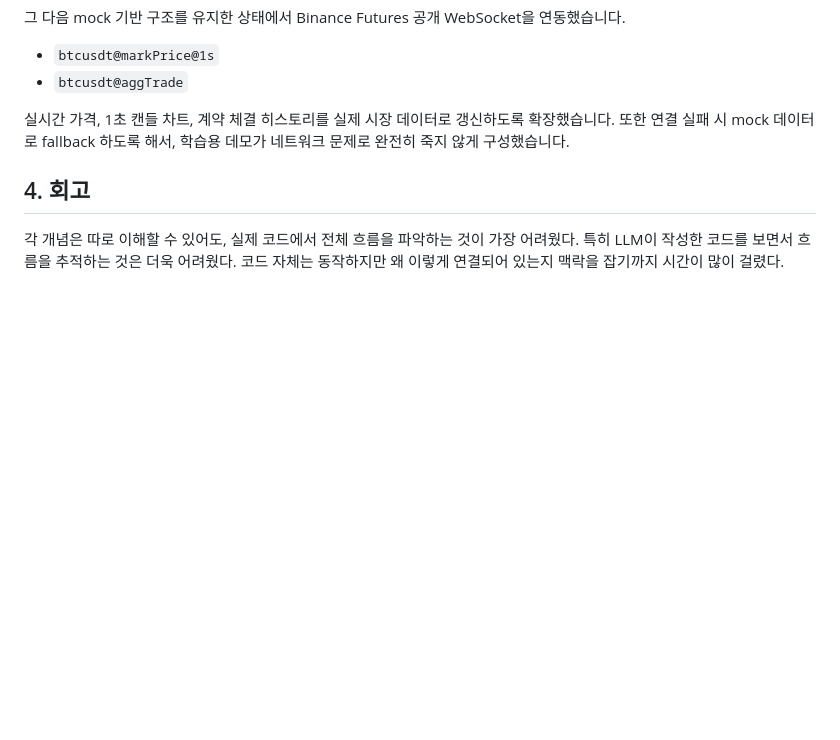
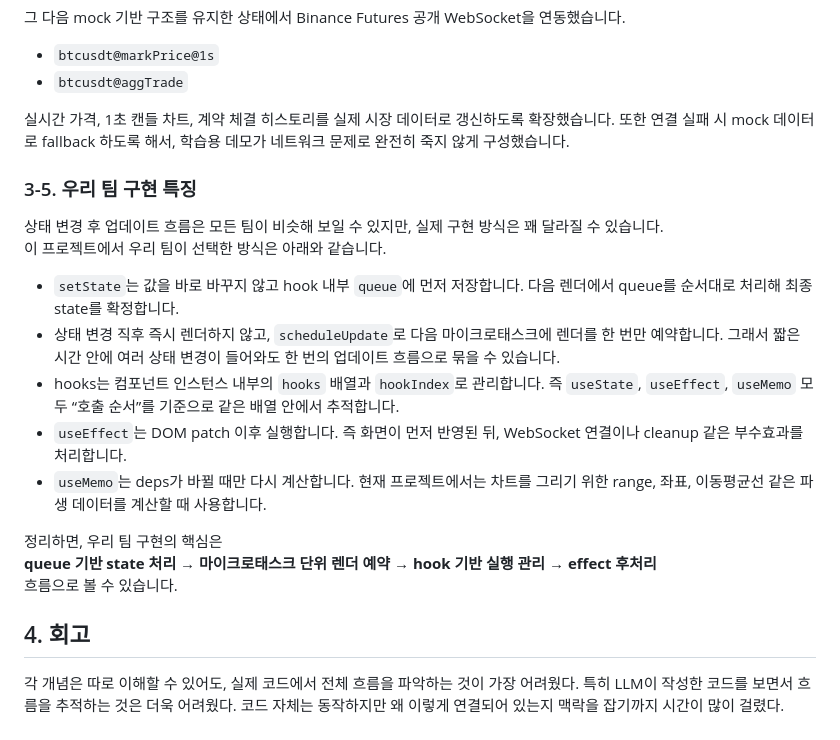
Before and after one commit to Jungle-12-303/week5-team6-react2, a Markdown page: README.md, the part around the change. Drawn GitHub-style; blank space fills up the shorter version.

Commit message:
docs: tighten runtime implementation notes

```diff
--- a/README.md
+++ b/README.md
@@ -219,6 +219,26 @@ flowchart TD
 실시간 가격, 1초 캔들 차트, 계약 체결 히스토리를 실제 시장 데이터로 갱신하도록 확장했습니다.
 또한 연결 실패 시 mock 데이터로 fallback 하도록 해서, 학습용 데모가 네트워크 문제로 완전히 죽지 않게 구성했습니다.
 
+### 3-5. 우리 팀 구현 특징
+
+상태 변경 후 업데이트 흐름은 모든 팀이 비슷해 보일 수 있지만, 실제 구현 방식은 꽤 달라질 수 있습니다.
+이 프로젝트에서 우리 팀이 선택한 방식은 아래와 같습니다.
+
+- `setState`는 값을 바로 바꾸지 않고 hook 내부 `queue`에 먼저 저장합니다.
+  다음 렌더에서 queue를 순서대로 처리해 최종 state를 확정합니다.
+- 상태 변경 직후 즉시 렌더하지 않고, `scheduleUpdate`로 다음 마이크로태스크에 렌더를 한 번만 예약합니다.
+  그래서 짧은 시간 안에 여러 상태 변경이 들어와도 한 번의 업데이트 흐름으로 묶을 수 있습니다.
+- hooks는 컴포넌트 인스턴스 내부의 `hooks` 배열과 `hookIndex`로 관리합니다.
+  즉 `useState`, `useEffect`, `useMemo` 모두 “호출 순서”를 기준으로 같은 배열 안에서 추적합니다.
+- `useEffect`는 DOM patch 이후 실행합니다.
+  즉 화면이 먼저 반영된 뒤, WebSocket 연결이나 cleanup 같은 부수효과를 처리합니다.
+- `useMemo`는 deps가 바뀔 때만 다시 계산합니다.
+  현재 프로젝트에서는 차트를 그리기 위한 range, 좌표, 이동평균선 같은 파생 데이터를 계산할 때 사용합니다.
+
+정리하면, 우리 팀 구현의 핵심은
+**queue 기반 state 처리 → 마이크로태스크 단위 렌더 예약 → hook 기반 실행 관리 → effect 후처리**
+흐름으로 볼 수 있습니다.
+
 ## 4. 회고
 
 각 개념은 따로 이해할 수 있어도, 실제 코드에서 전체 흐름을 파악하는 것이 가장 어려웠다.
```
